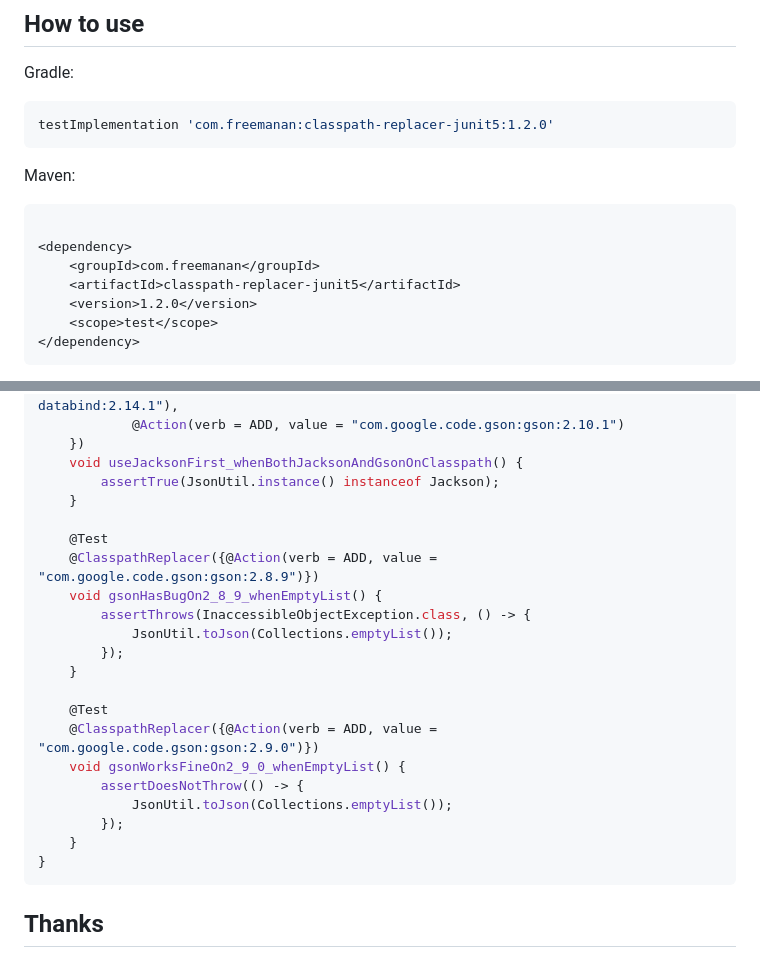
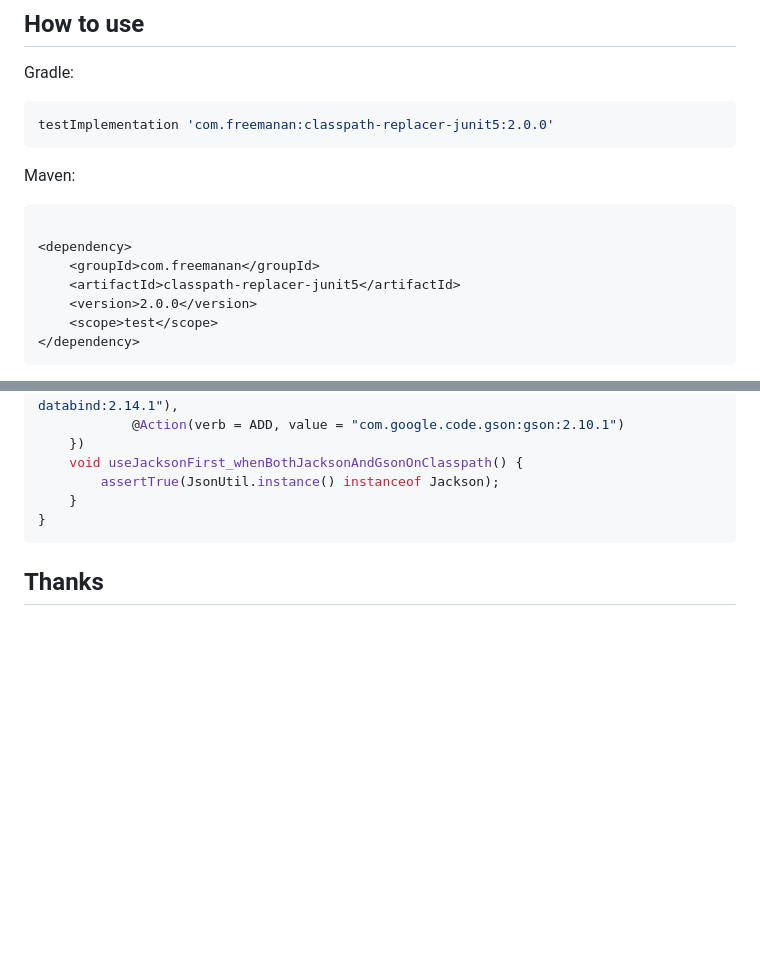
Before and after one commit to DanielLiu1123/classpath-replacer, a Markdown page: README.md, 2 parts joined by grey strips. Drawn GitHub-style; blank space fills up the shorter version.

````diff
--- a/README.md
+++ b/README.md
@@ -34,7 +34,7 @@ Classpath Replacer can help you simulate this scenario in your unit tests.
 Gradle:
 
 ```groovy
-testImplementation 'com.freemanan:classpath-replacer-junit5:1.2.0'
+testImplementation 'com.freemanan:classpath-replacer-junit5:2.0.0'
 ```
 
 Maven:
@@ -44,7 +44,7 @@ Maven:
 <dependency>
     <groupId>com.freemanan</groupId>
     <artifactId>classpath-replacer-junit5</artifactId>
-    <version>1.2.0</version>
+    <version>2.0.0</version>
     <scope>test</scope>
 </dependency>
 ```
@@ -151,22 +151,6 @@ class JsonUtilTest {
     void useJacksonFirst_whenBothJacksonAndGsonOnClasspath() {
         assertTrue(JsonUtil.instance() instanceof Jackson);
     }
-
-    @Test
-    @ClasspathReplacer({@Action(verb = ADD, value = "com.google.code.gson:gson:2.8.9")})
-    void gsonHasBugOn2_8_9_whenEmptyList() {
-        assertThrows(InaccessibleObjectException.class, () -> {
-            JsonUtil.toJson(Collections.emptyList());
-        });
-    }
-
-    @Test
-    @ClasspathReplacer({@Action(verb = ADD, value = "com.google.code.gson:gson:2.9.0")})
-    void gsonWorksFineOn2_9_0_whenEmptyList() {
-        assertDoesNotThrow(() -> {
-            JsonUtil.toJson(Collections.emptyList());
-        });
-    }
 }
 ```
 
````
